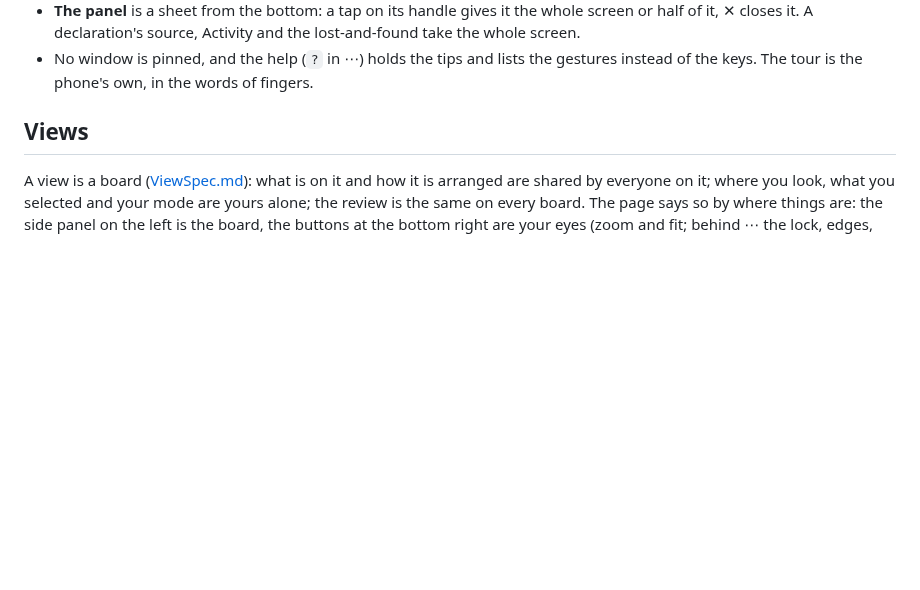
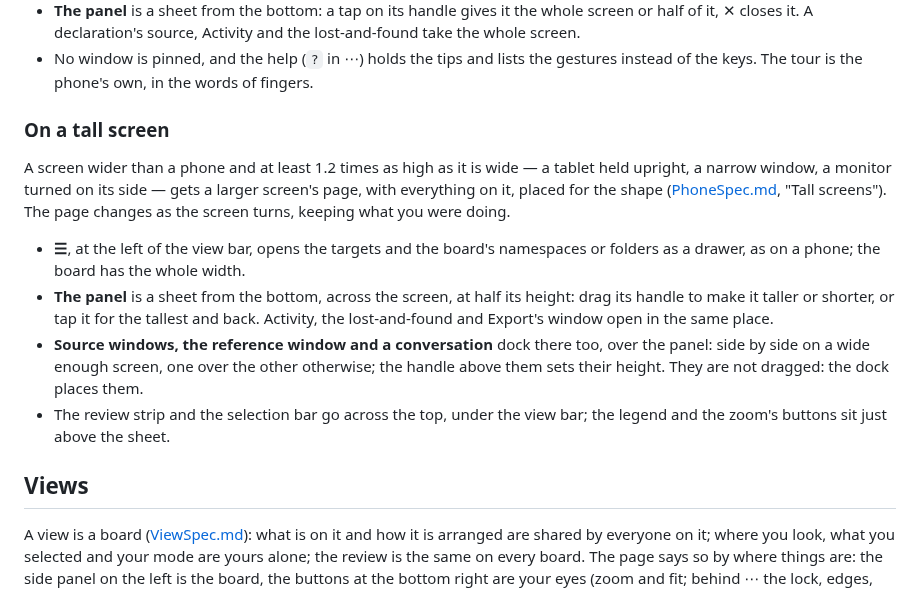
Before and after one commit to LucianoXu/VisualProof, a Markdown page: docs/MANUAL.md, the part around the change. GitHub-like rendering; blank space fills up the shorter version.

Commit message:
The manual on a tall screen
What you see, "On a tall screen": the drawer from ☰, the sheet and its handle, what docks there,
the strip and the selection bar across the top, the legend and the zoom above the sheet.

Co-Authored-By: Claude Opus 5.5 <noreply@anthropic.com>
Claude-Session: https://claude.ai/code/session_01GAC3vHWyjMTp7GL3oaceYL

```diff
--- a/docs/MANUAL.md
+++ b/docs/MANUAL.md
@@ -555,6 +555,24 @@ arranged on a larger screen ([PhoneSpec.md](../SPEC/PhoneSpec.md)). On it:
   it, ✕ closes it. A declaration's source, Activity and the lost-and-found take the whole screen.
 - No window is pinned, and the help (`?` in ⋯) holds the tips and lists the gestures instead of
   the keys. The tour is the phone's own, in the words of fingers.
+
+### On a tall screen
+
+A screen wider than a phone and at least 1.2 times as high as it is wide — a tablet held upright, a
+narrow window, a monitor turned on its side — gets a larger screen's page, with everything on it,
+placed for the shape ([PhoneSpec.md](../SPEC/PhoneSpec.md), "Tall screens"). The page changes as
+the screen turns, keeping what you were doing.
+
+- **☰**, at the left of the view bar, opens the targets and the board's namespaces or folders as a
+  drawer, as on a phone; the board has the whole width.
+- **The panel** is a sheet from the bottom, across the screen, at half its height: drag its handle
+  to make it taller or shorter, or tap it for the tallest and back. Activity, the lost-and-found and
+  Export's window open in the same place.
+- **Source windows, the reference window and a conversation** dock there too, over the panel: side
+  by side on a wide enough screen, one over the other otherwise; the handle above them sets their
+  height. They are not dragged: the dock places them.
+- The review strip and the selection bar go across the top, under the view bar; the legend and the
+  zoom's buttons sit just above the sheet.
 
 ## Views
 
```
